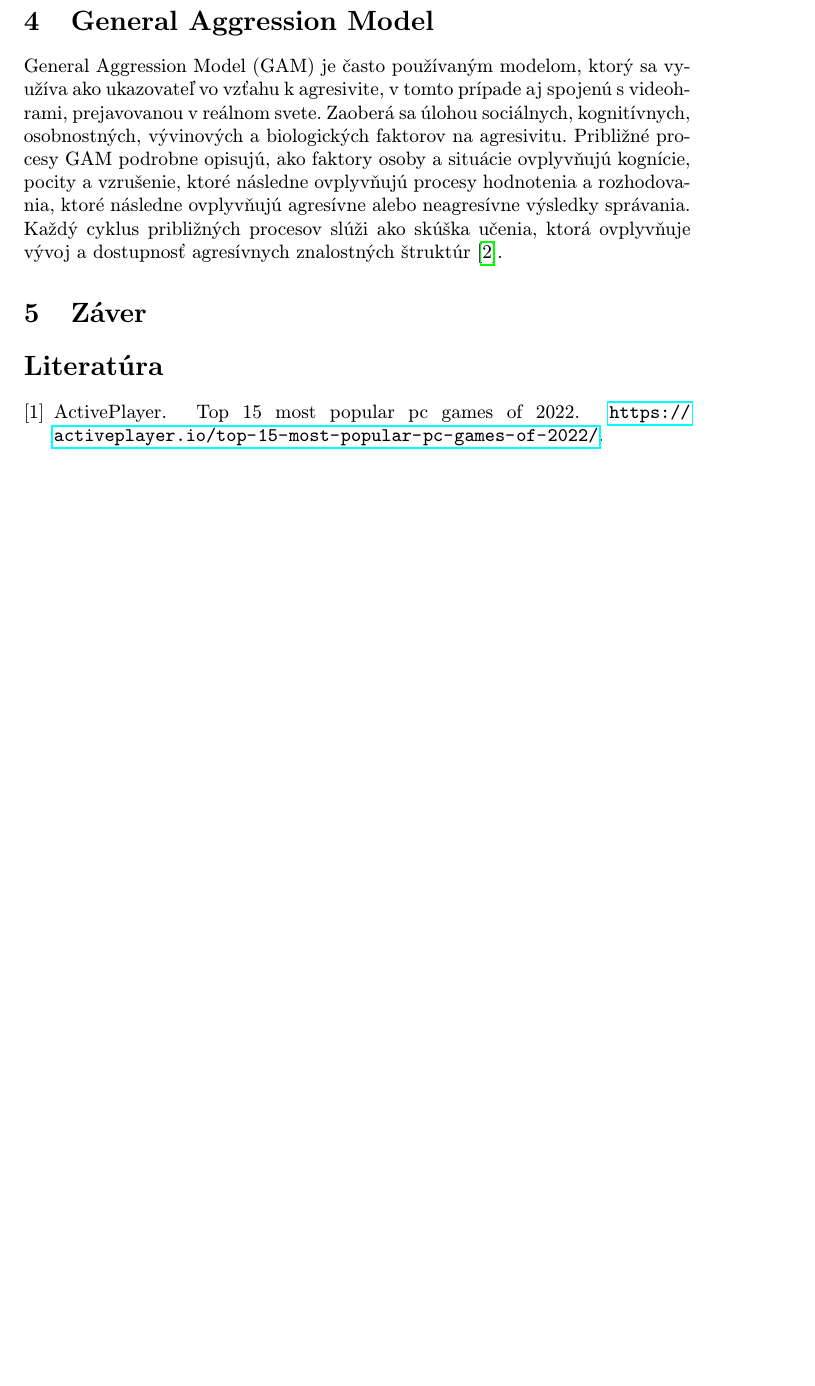
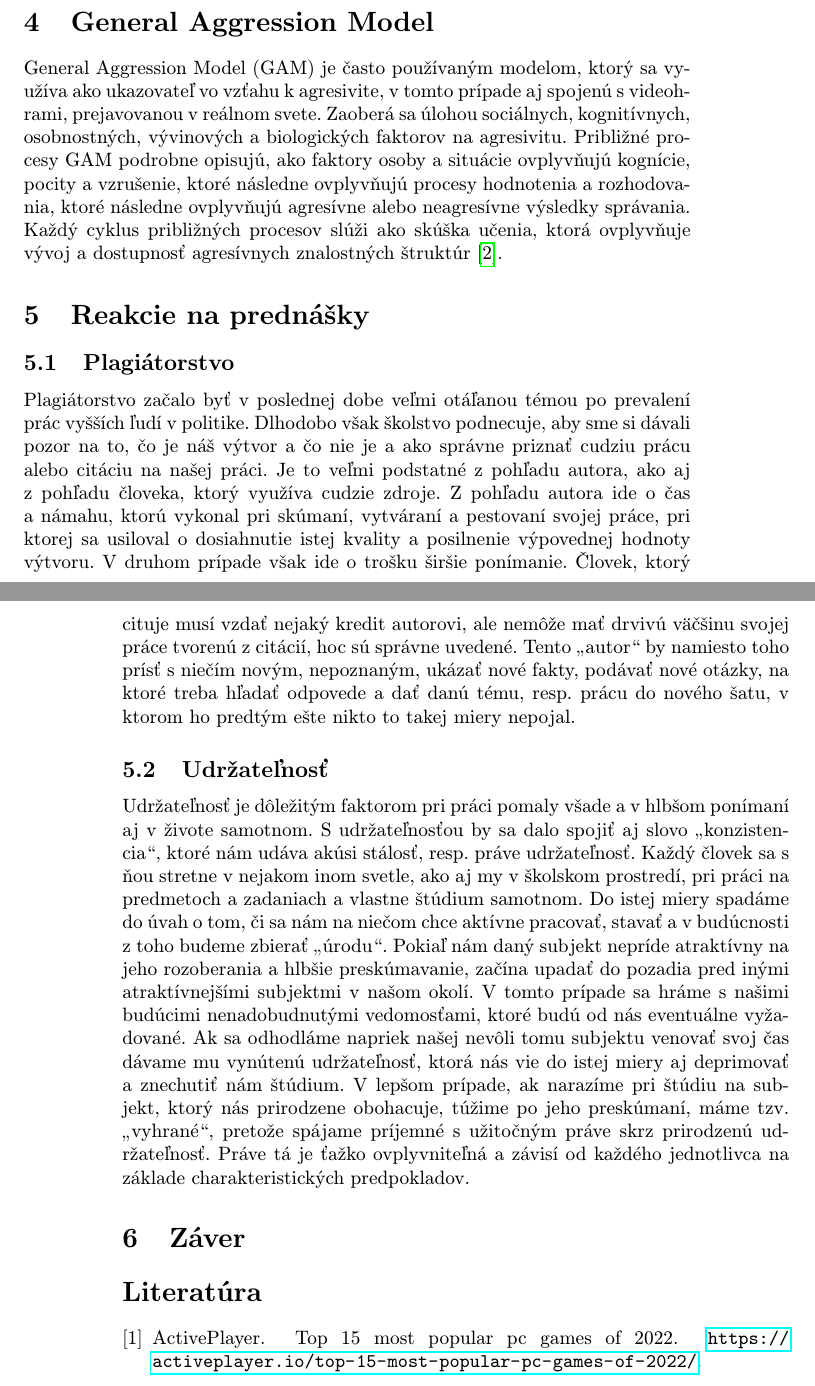
Before and after one commit to adamkacmar/MIP, a LaTeX paper (clanok.tex): part of page 3 of 4 before the commit and two parts of pages 3 and 4 of 4 after it, the two joined at a grey line, cut so that both start at the same text, the shorter picture padded with empty space. Compiled offline with pdfLaTeX.

Commit message:
pridane reakcie na prednasky a diagram

```diff
--- a/clanok.tex
+++ b/clanok.tex
@@ -23,7 +23,7 @@
 	{\small \texttt{xkacmara@stuba.sk}}
 	}
 
-\date{\small 24. október 2022} % upravte
+\date{\small 14. december 2022} % upravte
 
 
 
@@ -104,6 +104,18 @@ Niekedy je potrebné nadpisom označiť odsek. Text pokračuje hneď za nadpisom
 \section{General Aggression Model} \label{GAM}
 General Aggression Model (GAM) je často používaným modelom, ktorý sa využíva ako ukazovateľ vo vzťahu k agresivite, v tomto prípade aj spojenú s videohrami, prejavovanou v reálnom svete. Zaoberá sa úlohou sociálnych, kognitívnych, osobnostných, vývinových a biologických faktorov na agresivitu. Približné procesy GAM podrobne opisujú, ako faktory osoby a situácie ovplyvňujú kognície, pocity a vzrušenie, ktoré následne ovplyvňujú procesy hodnotenia a rozhodovania, ktoré následne ovplyvňujú agresívne alebo neagresívne výsledky správania. Každý cyklus približných procesov slúži ako skúška učenia, ktorá ovplyvňuje vývoj a dostupnosť agresívnych znalostných štruktúr\cite{GAM}.
 
+\section{Reakcie na prednášky} \label{reakcie}
+
+\subsection{Plagiátorstvo} \label{ina:plagiatorstvo}
+Plagiátorstvo začalo byť v poslednej dobe veľmi otáľanou témou po prevalení prác vyšších ľudí v politike. Dlhodobo však školstvo podnecuje, aby sme si dávali pozor na to, čo je náš výtvor a čo nie je a ako správne priznať cudziu prácu alebo citáciu na našej práci. Je to veľmi podstatné z pohľadu autora, ako aj z pohľadu človeka, ktorý využíva cudzie zdroje.
+Z pohľadu autora ide o čas a námahu, ktorú vykonal pri skúmaní, vytváraní a pestovaní svojej práce, pri ktorej sa usiloval o dosiahnutie istej kvality a posilnenie výpovednej hodnoty výtvoru. V druhom prípade však ide o trošku širšie ponímanie. Človek, ktorý cituje musí vzdať nejaký kredit autorovi, ale nemôže mať drvivú väčšinu svojej práce tvorenú z citácií, hoc sú správne uvedené. Tento „autor“ by namiesto toho prísť s niečím novým, nepoznaným, ukázať nové fakty, podávať nové otázky, na ktoré treba hľadať odpovede a dať danú tému, resp. prácu do nového šatu, v ktorom ho predtým ešte nikto to takej miery nepojal.
+
+
+\subsection{Udržateľnosť} \label{ina:udrzatelnost}
+Udržateľnosť je dôležitým faktorom pri práci pomaly všade a v hlbšom ponímaní aj v živote samotnom. S udržateľnosťou by sa dalo spojiť aj slovo „konzistencia“, ktoré nám udáva akúsi stálosť, resp. práve udržateľnosť. Každý človek sa s ňou stretne v nejakom inom svetle, ako aj my v školskom prostredí, pri práci na predmetoch a zadaniach a vlastne štúdium samotnom. Do istej miery spadáme do úvah o tom, či sa nám na niečom chce aktívne pracovať, stavať a v budúcnosti z toho budeme zbierať „úrodu“.
+Pokiaľ nám daný subjekt nepríde atraktívny na jeho rozoberania a hlbšie preskúmavanie, začína upadať do pozadia pred inými atraktívnejšími subjektmi v našom okolí. V tomto prípade sa hráme s našimi budúcimi nenadobudnutými vedomosťami, ktoré budú od nás eventuálne vyžadované. Ak sa odhodláme napriek našej nevôli tomu subjektu venovať svoj čas dávame mu vynútenú udržateľnosť, ktorá nás vie do istej miery aj deprimovať a znechutiť nám štúdium.
+V lepšom prípade, ak narazíme pri štúdiu na subjekt, ktorý nás prirodzene obohacuje, túžime po jeho preskúmaní, máme tzv. „vyhrané“, pretože spájame príjemné s užitočným práve skrz prirodzenú udržateľnosť. Práve tá je ťažko ovplyvniteľná a závisí od každého jednotlivca na základe charakteristických predpokladov.
+
 
 \section{Záver} \label{zaver} % prípadne iný variant názvu
 
```
Also changed, not shown: diagram.png (added), clanok.tex (4 more changed lines).
